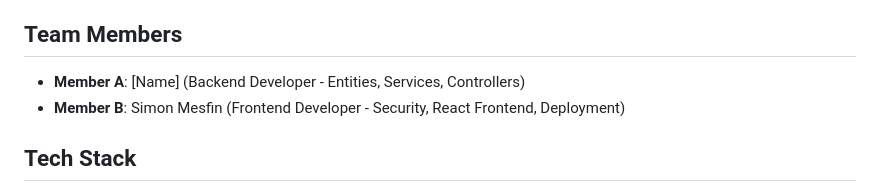
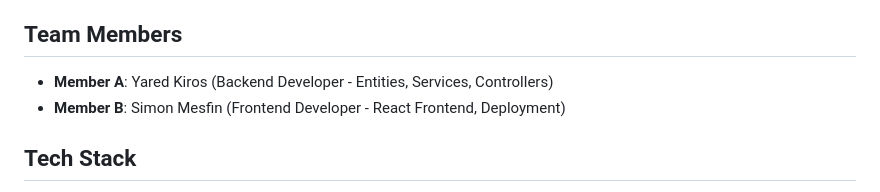
Before and after one commit to redkiros81294/se4801-group-SY, a Markdown page: README.md, the part around the change. GitHub-like rendering.

Commit message:
docs(readme): fix team member names and correct role assignments

```diff
--- a/README.md
+++ b/README.md
@@ -12,8 +12,8 @@ The unique feature is a hash-chained ledger — each movement transaction stores
 
 ## Team Members
 
-- **Member A**: [Name] (Backend Developer - Entities, Services, Controllers)
-- **Member B**: Simon Mesfin (Frontend Developer - Security, React Frontend, Deployment)
+- **Member A**: Yared Kiros (Backend Developer - Entities, Services, Controllers)
+- **Member B**: Simon Mesfin (Frontend Developer - React Frontend, Deployment)
 
 ## Tech Stack
 
```
